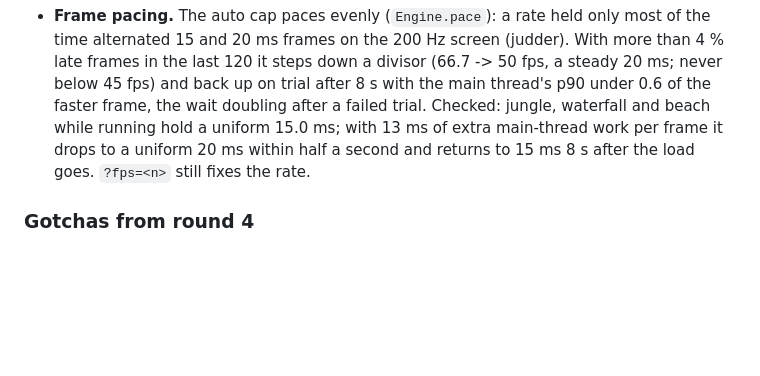
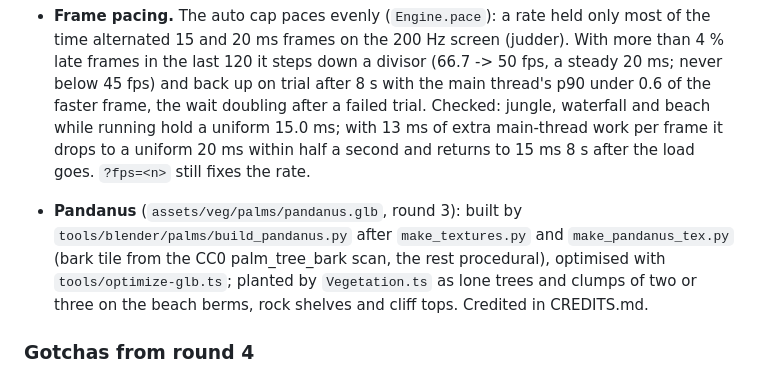
Before and after one commit to StarKnightt/island, a Markdown page: NOTES.md, the part around the change. Rendered like a GitHub page; blank space fills up the shorter version.

```diff
--- a/NOTES.md
+++ b/NOTES.md
@@ -306,6 +306,11 @@ Load: first visit 9.1-10.0 s to the first frame, returning 7.5-8.3 s, 129.1 MB,
   hold a uniform 15.0 ms; with 13 ms of extra main-thread work per frame it drops to a uniform 20 ms within half a
   second and returns to 15 ms 8 s after the load goes. `?fps=<n>` still fixes the rate.
 
+* **Pandanus** (`assets/veg/palms/pandanus.glb`, round 3): built by `tools/blender/palms/build_pandanus.py` after
+  `make_textures.py` and `make_pandanus_tex.py` (bark tile from the CC0 palm_tree_bark scan, the rest procedural),
+  optimised with `tools/optimize-glb.ts`; planted by `Vegetation.ts` as lone trees and clumps of two or three on the
+  beach berms, rock shelves and cliff tops. Credited in CREDITS.md.
+
 ### Gotchas from round 4
 
 * `shareInstancing()` meshes have `isInstancedMesh = false`: three's raycast still works (it is the class method), but
```
Also changed, not shown: CREDITS.md (+7 -1 lines).
